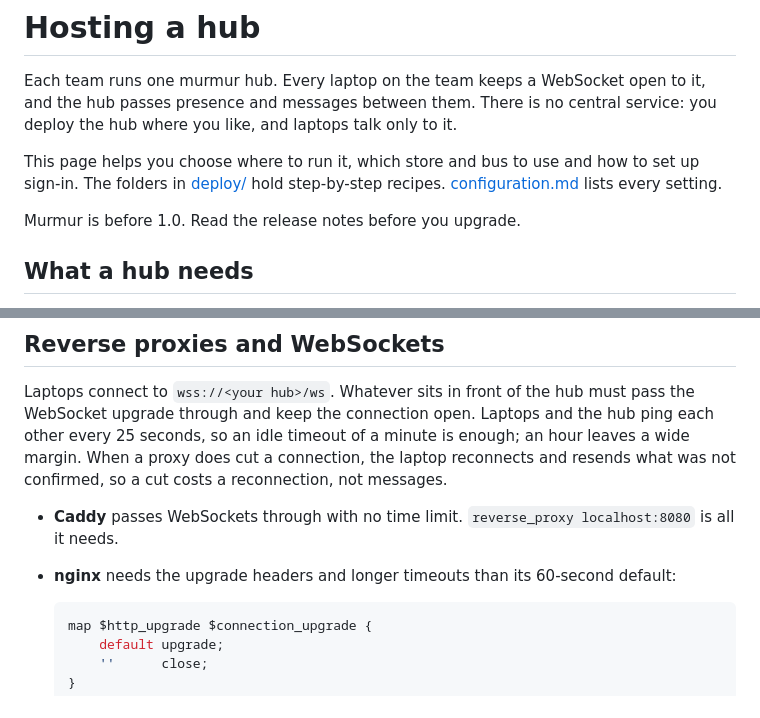
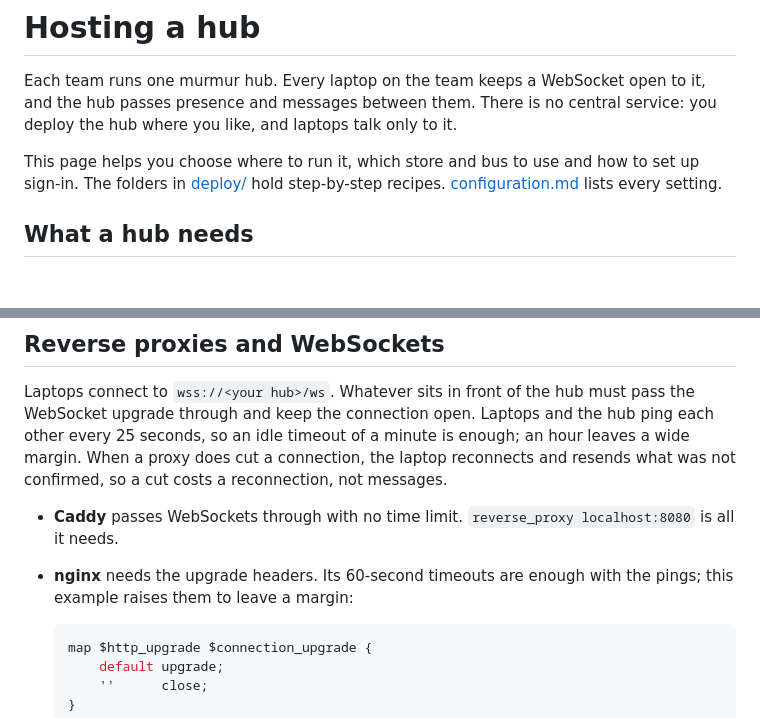
Before and after one commit to EledoneAi/murmur, a Markdown page: docs/self-hosting.md, 2 parts joined by grey strips. Rendered like a GitHub page; blank space fills up the shorter version.

````diff
--- a/docs/self-hosting.md
+++ b/docs/self-hosting.md
@@ -6,8 +6,6 @@ talk only to it.
 
 This page helps you choose where to run it, which store and bus to use and how to set up sign-in. The folders in
 [deploy/](../deploy) hold step-by-step recipes. [configuration.md](configuration.md) lists every setting.
-
-Murmur is before 1.0. Read the release notes before you upgrade.
 
 ## What a hub needs
 
@@ -179,7 +180,8 @@ of a minute is enough; an hour leaves a wide margin. When a proxy does cut a con
 and resends what was not confirmed, so a cut costs a reconnection, not messages.
 
 - **Caddy** passes WebSockets through with no time limit. `reverse_proxy localhost:8080` is all it needs.
-- **nginx** needs the upgrade headers and longer timeouts than its 60-second default:
+- **nginx** needs the upgrade headers. Its 60-second timeouts are enough with the pings; this example raises them
+  to leave a margin:
 
   ```nginx
   map $http_upgrade $connection_upgrade {
````
Also changed, not shown: other parts of docs/self-hosting.md (+16 -8 lines).
